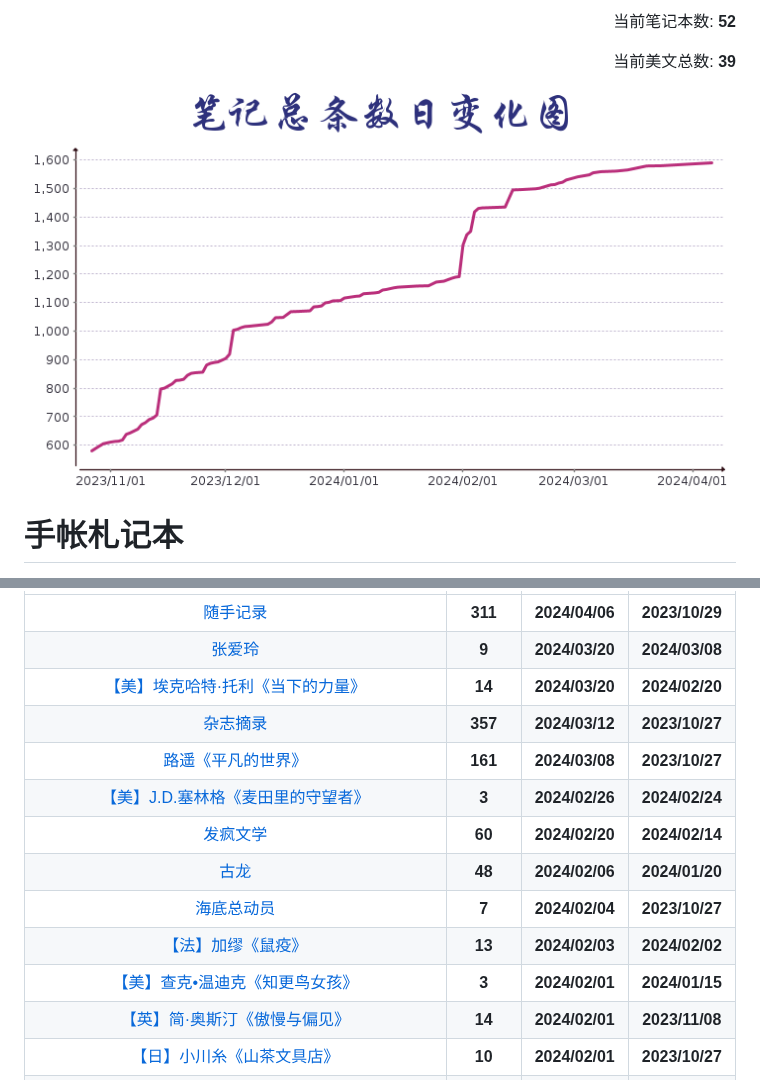
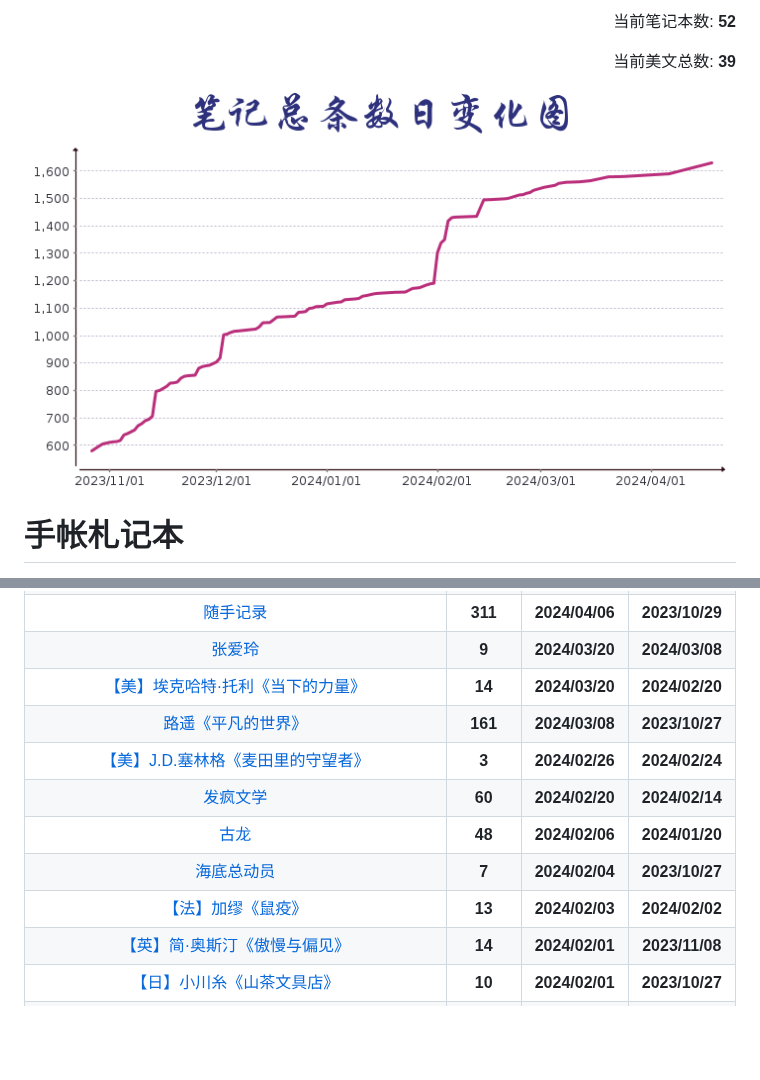
Before and after one commit to teleostnacl/Notepad, a Markdown page: README.md, 2 parts joined by grey strips. GitHub-like rendering; pictures changed too: DailyNoteSum.png; blank space fills up the shorter version.

Commit message:
Auto Update README.md

```diff
--- a/README.md
+++ b/README.md
@@ -57,14 +59,12 @@
 | [随手记录](随手记录.md) | **311** | **2024/04/06** | **2023/10/29** |
 | [张爱玲](图书笔记/张爱玲.md) | **9** | **2024/03/20** | **2024/03/08** |
 | [【美】埃克哈特·托利《当下的力量》](图书笔记/【美】埃克哈特·托利《当下的力量》.md) | **14** | **2024/03/20** | **2024/02/20** |
-| [杂志摘录](杂志摘录.md) | **357** | **2024/03/12** | **2023/10/27** |
 | [路遥《平凡的世界》](图书笔记/路遥《平凡的世界》.md) | **161** | **2024/03/08** | **2023/10/27** |
 | [【美】J.D.塞林格《麦田里的守望者》](图书笔记/【美】J.D.塞林格《麦田里的守望者》.md) | **3** | **2024/02/26** | **2024/02/24** |
 | [发疯文学](发疯文学.md) | **60** | **2024/02/20** | **2024/02/14** |
 | [古龙](图书笔记/古龙.md) | **48** | **2024/02/06** | **2024/01/20** |
 | [海底总动员](影视笔记/海底总动员.md) | **7** | **2024/02/04** | **2023/10/27** |
 | [【法】加缪《鼠疫》](图书笔记/【法】加缪《鼠疫》.md) | **13** | **2024/02/03** | **2024/02/02** |
-| [【美】查克•温迪克《知更鸟女孩》](图书笔记/【美】查克•温迪克《知更鸟女孩》.md) | **3** | **2024/02/01** | **2024/01/15** |
 | [【英】简·奥斯汀《傲慢与偏见》](图书笔记/【英】简·奥斯汀《傲慢与偏见》.md) | **14** | **2024/02/01** | **2023/11/08** |
 | [【日】小川糸《山茶文具店》](图书笔记/【日】小川糸《山茶文具店》.md) | **10** | **2024/02/01** | **2023/10/27** |
 | [王国维《人间词话》](图书笔记/王国维《人间词话》.md) | **20** | **2024/02/01** | **2023/10/27** |
```
Also changed, not shown: other parts of README.md (+28 -26 lines), 1 other file.
